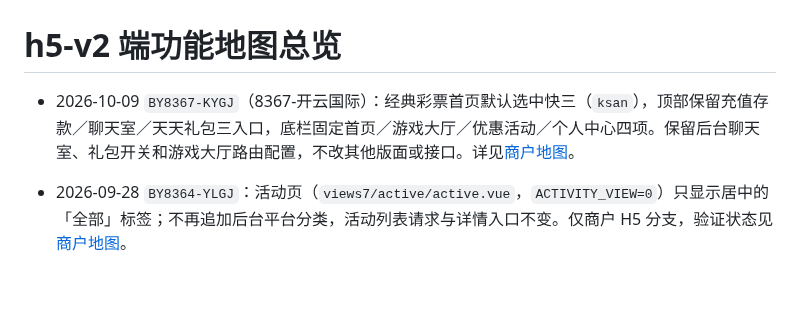
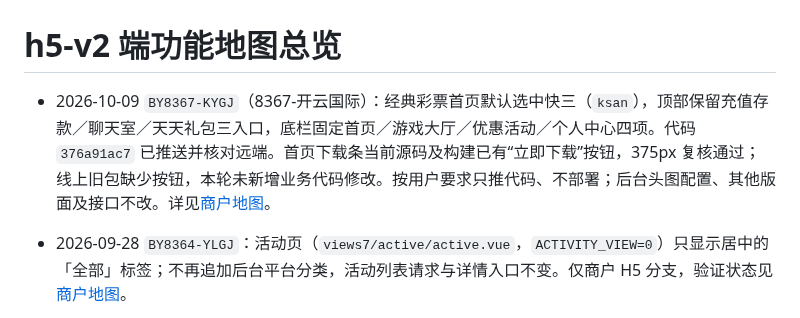
Before and after one commit to maolaila/fenxi, a Markdown page: h5-v2/功能地图总览.md, the part around the change. Drawn GitHub-style; blank space fills up the shorter version.

```diff
--- a/h5-v2/功能地图总览.md
+++ b/h5-v2/功能地图总览.md
@@ -1,6 +1,6 @@
 # h5-v2 端功能地图总览
 
-- 2026-10-09 `BY8367-KYGJ`（8367-开云国际）：经典彩票首页默认选中快三（`ksan`），顶部保留充值存款／聊天室／天天礼包三入口，底栏固定首页／游戏大厅／优惠活动／个人中心四项。保留后台聊天室、礼包开关和游戏大厅路由配置，不改其他版面或接口。详见[商户地图](../branches/BY8367-KYGJ.md)。
+- 2026-10-09 `BY8367-KYGJ`（8367-开云国际）：经典彩票首页默认选中快三（`ksan`），顶部保留充值存款／聊天室／天天礼包三入口，底栏固定首页／游戏大厅／优惠活动／个人中心四项。代码 `376a91ac7` 已推送并核对远端。首页下载条当前源码及构建已有“立即下载”按钮，375px 复核通过；线上旧包缺少按钮，本轮未新增业务代码修改。按用户要求只推代码、不部署；后台头图配置、其他版面及接口不改。详见[商户地图](../branches/BY8367-KYGJ.md)。
 
 - 2026-09-28 `BY8364-YLGJ`：活动页（`views7/active/active.vue`，`ACTIVITY_VIEW=0`）只显示居中的「全部」标签；不再追加后台平台分类，活动列表请求与详情入口不变。仅商户 H5 分支，验证状态见[商户地图](../branches/BY8364-YLGJ.md#手工补充2026-09-28-h5-活动页全部居中)。
 
```
Also changed, not shown: branches/BY8367-KYGJ.md (+10 -2 lines).
